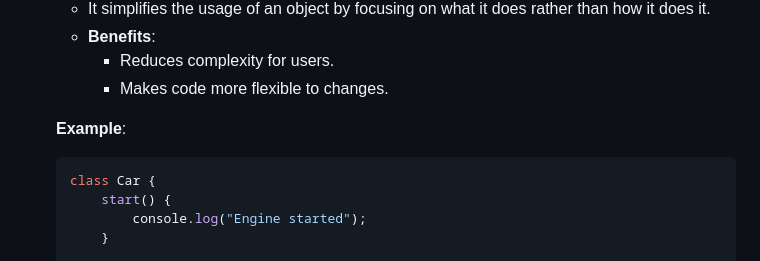
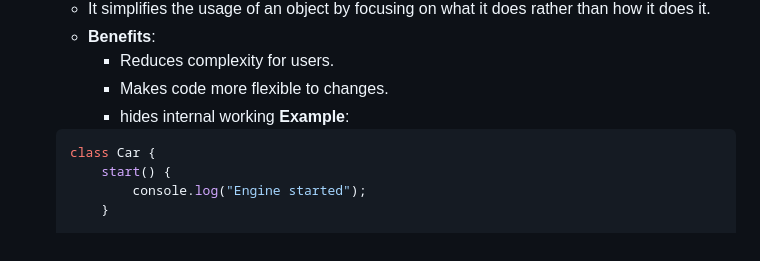
Before and after one commit to gauravxroy/OOP-Practice, a Markdown page: README.md, the part around the change. Drawn GitHub-style.

````diff
--- a/README.md
+++ b/README.md
@@ -46,7 +46,7 @@ The app ensures that sensitive data, like the account balance, is securely encap
    - **Benefits**:
      - Reduces complexity for users.
      - Makes code more flexible to changes.
-
+     - hides internal working
    **Example**:
    ```javascript
    class Car {
````
